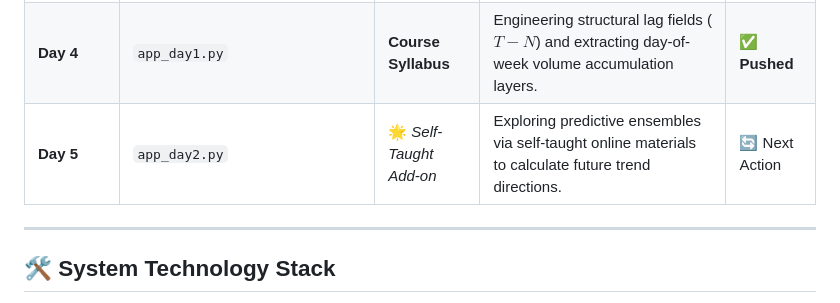
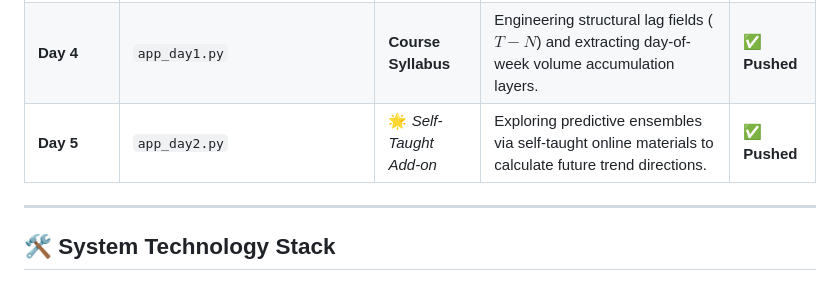
Before and after one commit to bhardwajyuvika2305/bhardwajyuvika2305-CryptoStock-Oracle, a Markdown page: README.md, the part around the change. Rendered like a GitHub page.

Commit message:
Update Day 5 status to 'Pushed' in README

```diff
--- a/README.md
+++ b/README.md
@@ -83,7 +83,7 @@ Aap meri live application ko yahan dekh sakte hain: **[Click Here to View Live A
 | **Day 2** | `02_core_visualizations.ipynb` | **Course Syllabus** | Built 8 interactive charts mapping rolling Bollinger variance envelopes and return density distributions. | ✅ **Pushed** |
 | **Day 3** | `03_advanced_topologies.ipynb` | **Course Syllabus** | Created cross-asset Pearson correlation matrices and interactive 3D phase-space continuum charts. | ✅ **Pushed** |
 | **Day 4** | `app_day1.py` | **Course Syllabus** | Engineering structural lag fields ($T-N$) and extracting day-of-week volume accumulation layers. | ✅ **Pushed** |
-| **Day 5** | `app_day2.py` | 🌟 *Self-Taught Add-on* | Exploring predictive ensembles via self-taught online materials to calculate future trend directions. | 🔄 Next Action |
+| **Day 5** | `app_day2.py` | 🌟 *Self-Taught Add-on* | Exploring predictive ensembles via self-taught online materials to calculate future trend directions. | ✅ **Pushed** |
 
 ---
 
```
